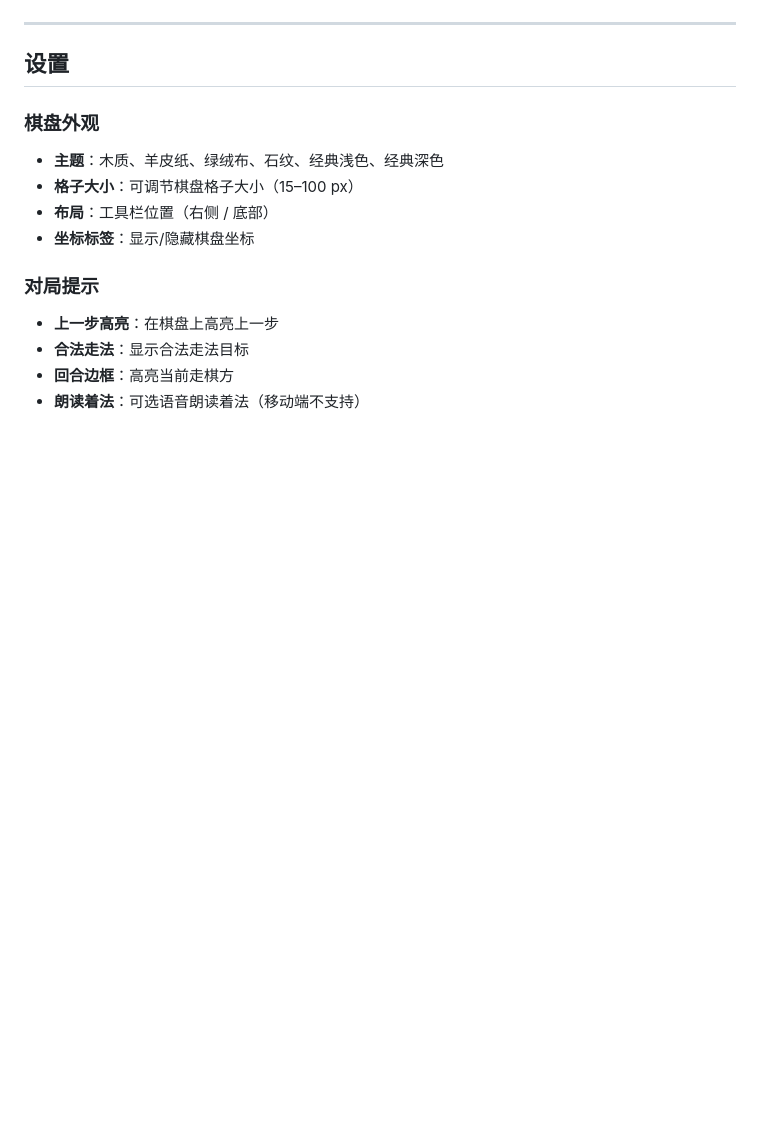
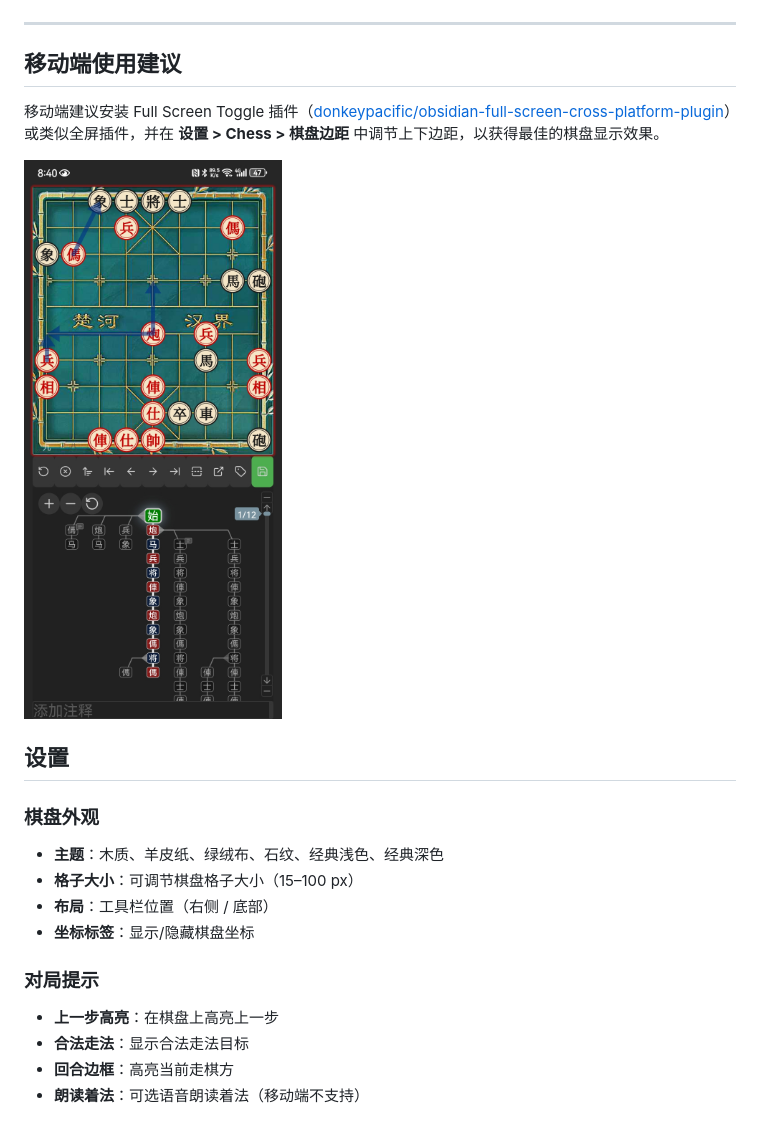
Before and after one commit to west-shell/obsidian-xiangqi, a Markdown page: README.zh.md, the part around the change. GitHub-like rendering; pictures changed too: IMAGE/Mobile.jpg (added); blank space fills up the shorter version.

```diff
--- a/README.zh.md
+++ b/README.zh.md
@@ -87,6 +87,12 @@
 ![分支图](./IMAGE/Tree.png)
 
 ---
+
+## 移动端使用建议
+
+移动端建议安装 Full Screen Toggle 插件（[donkeypacific/obsidian-full-screen-cross-platform-plugin](https://github.com/donkeypacific/obsidian-full-screen-cross-platform-plugin)）或类似全屏插件，并在 **设置 > Chess > 棋盘边距** 中调节上下边距，以获得最佳的棋盘显示效果。
+
+![移动端](./IMAGE/Mobile.jpg)
 
 ## 设置
 
```
Also changed, not shown: README.md (+6 -0 lines).
